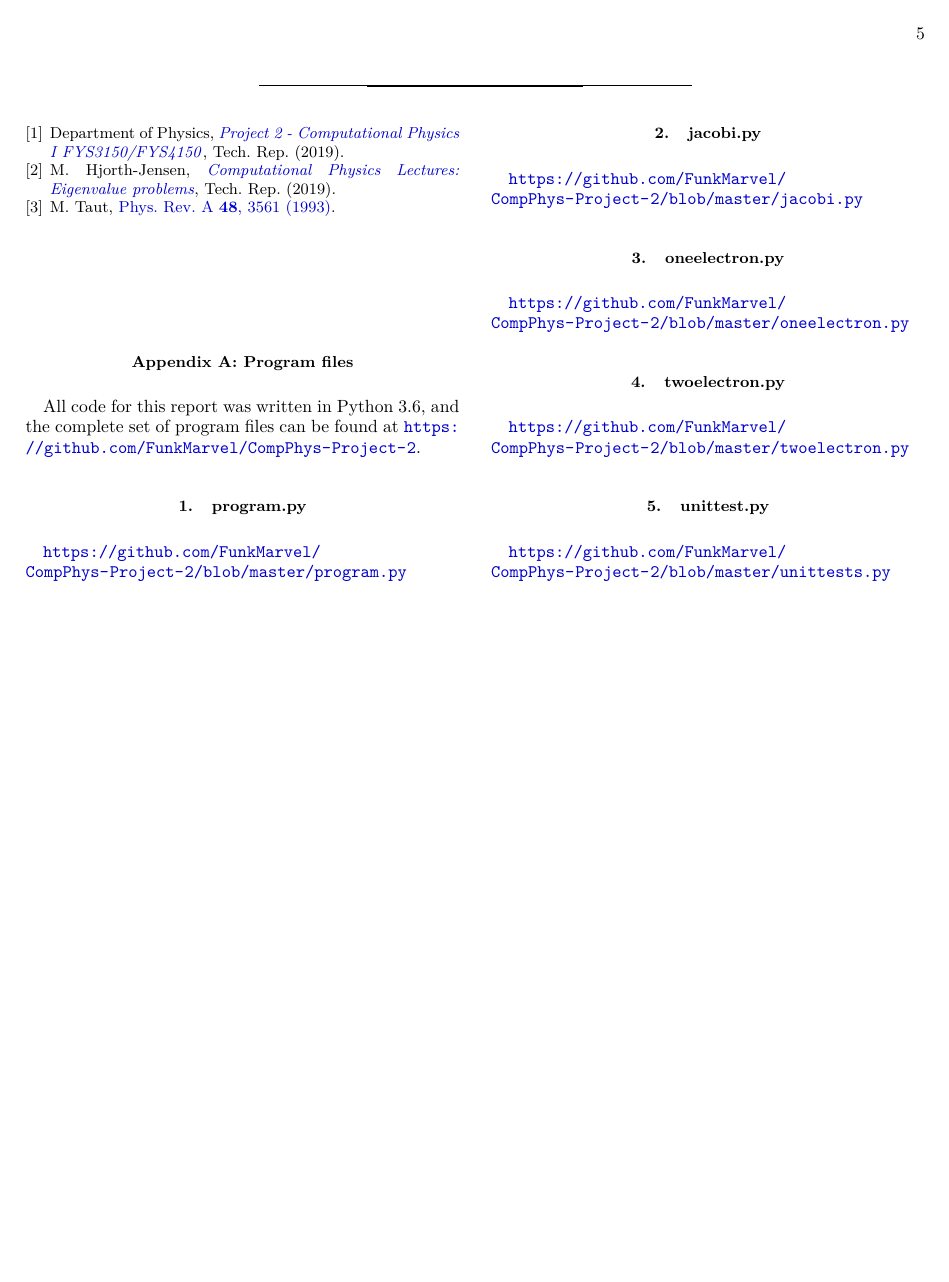
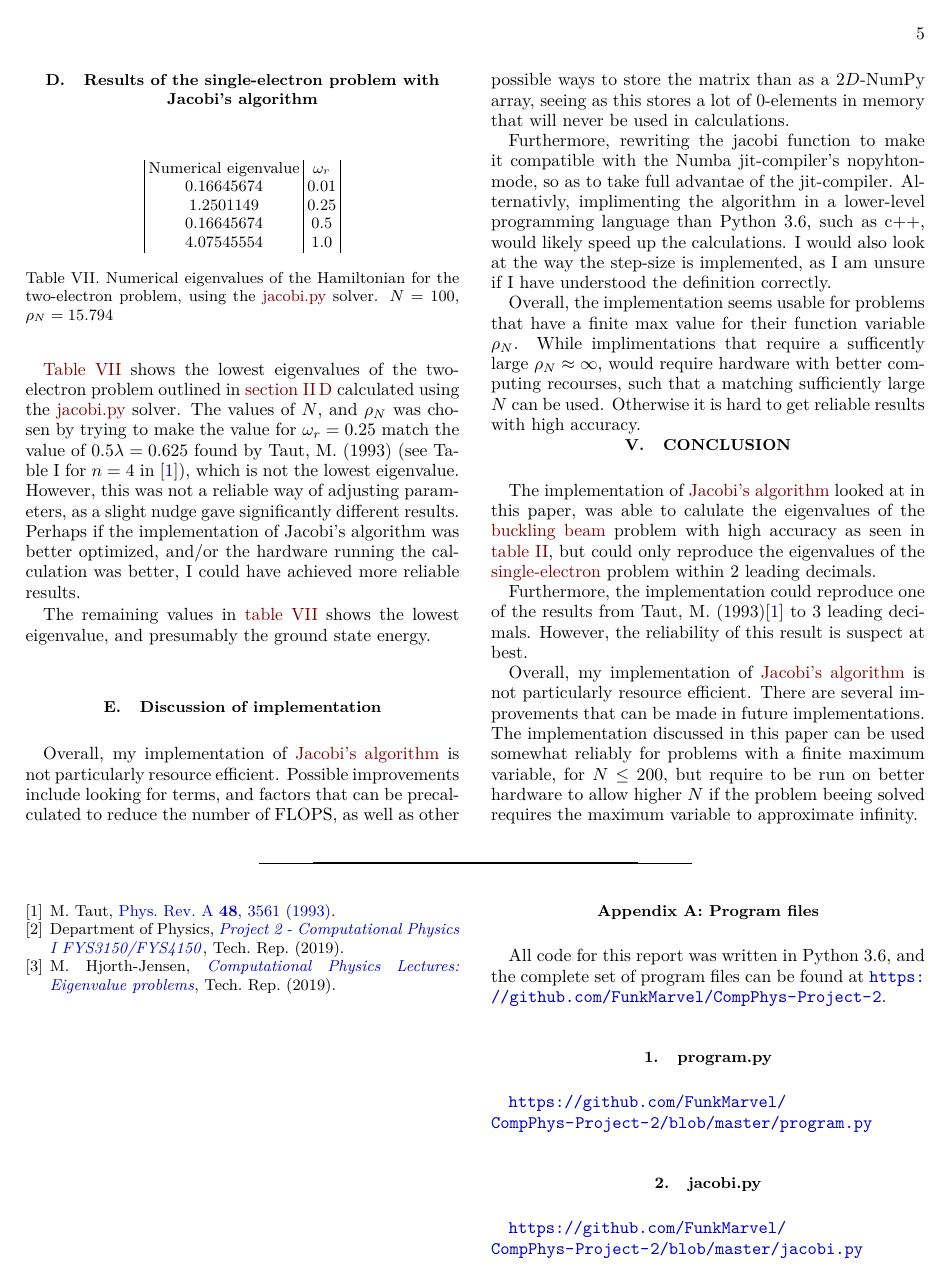
Before and after one commit to FunkMarvel/CompPhys-Project-2, a LaTeX paper (PDF/FYS3150-Project2-Anders-P-Åsbø.tex): page 5 of 5 before the commit and page 5 of 6 after it. Compiled offline with pdfLaTeX.

Commit message:
Finishing touches.

```diff
--- a/PDF/FYS3150-Project2-Anders-P-Åsbø.tex
+++ b/PDF/FYS3150-Project2-Anders-P-Åsbø.tex
@@ -409,11 +419,40 @@ The implimentation of the problem outlined in \autoref{subsec:24} is almost iden
 By comparing \hyperref[tab:431]{table III}, \hyperref[tab:432]{table IV}, \hyperref[tab:433]{table V}, and \hyperref[tab:434]{table VI}, it appears that adjusting \(N\) has the most noticable effect on the accuracy of the \hyperref[A:2]{jacobi.py} solver. I was unable to push the accuracy further, due to the limited single-core performance of the hardware that was used.
 
 \subsection{Results of the single-electron problem with Jacobi's algorithm}\label{subsec:44}
+\begin{table}[H]
+	\label{tab:441}
+	\centering
+	\begin{tabular}{|c|c|}
+	Numerical eigenvalue & \(\omega_{r}\) \\
+	\(0.16645674\)	& \(0.01\) \\
+	\(1.2501149\) & \(0.25\) \\
+	\(0.16645674\) & \(0.5\) \\
+	\(4.07545554\) & \(1.0\) \\
+	\end{tabular}
+	\caption{Numerical eigenvalues of the Hamiltonian for
+	the two-electron problem, using the \hyperref[A:2]{jacobi.py} solver. \(N=100\),
+	\(\rho_{N}=15.794\)}
+\end{table}
+\hyperref[tab:441]{Table VII} shows the lowest eigenvalues of the two-electron problem outlined in \autoref{subsec:24} calculated using the \hyperref[A:2]{jacobi.py} solver. The values of \(N\), and \(\rho_{N}\) was chosen by trying to make the value for \(\omega_{r}=0.25\) match the value of \(0.5\lambda=0.625\) found by Taut, M. (1993) (see Table I for \(n=4\) in \citep{PhysRevA.48.3561}), which is not the lowest eigenvalue. However, this was not a reliable way of adjusting parameters, as a slight nudge gave significantly different results. Perhaps if the implementation of Jacobi's algorithm was better optimized, and/or the hardware running the calculation was better, I could have achieved more reliable results.
 
+The remaining values in \hyperref[tab:441]{table VII} shows the lowest eigenvalue, and presumably the ground state energy.
+
+\subsection{Discussion of implementation}\label{subsec:45}
+Overall, my implementation of \hyperref[subsec:32]{Jacobi's algorithm} is not particularly resource efficient. Possible improvements include looking for terms, and factors that can be precalculated to reduce the number of FLOPS, as well as other possible ways to store the matrix than as a \(2D\)-NumPy array, seeing as this stores a lot of \(0\)-elements in memory that will never be used in calculations.
+
+Furthermore, rewriting the jacobi function to make it compatible with the Numba jit-compiler's nopyhton-mode, so as to take full advantae of the jit-compiler. Alternativly, implimenting the algorithm in a lower-level programming language than Python 3.6, such as c++, would likely speed up the calculations. I would also look at the way the step-size is implemented, as I am unsure if I have understood the definition correctly.
+
+Overall, the implementation seems usable for problems that have a finite max value for their function variable \(\rho_{N}\). While implimentations that require a sufficently large \(\rho_{N}\approx\infty\), would require hardware with better computing recourses, such that a matching sufficiently large \(N\) can be used. Otherwise it is hard to get reliable results with high accuracy.
 
 \section{Conclusion}\label{sec:5}
+The implementation of \hyperref[subsec:32]{Jacobi's algorithm} looked at in this paper, was able to calulate the eigenvalues of the \hyperref[subsec:21]{buckling beam} problem with high accuracy as seen in \hyperref[tab:421]{table II}, but could only reproduce the eigenvalues of the \hyperref[subsec:23]{single-electron} problem within \(2\) leading decimals.
+
+Furthermore, the implementation could reproduce one of the results from Taut, M. (1993)\citep{PhysRevA.48.3561} to \(3\) leading decimals. However, the reliability of this result is suspect at best.
+
+Overall, my implementation of \hyperref[subsec:32]{Jacobi's algorithm} is not particularly resource efficient. There are several improvements that can be made in future implementations. The implementation discussed in this paper can be used somewhat reliably for problems with a finite maximum variable, for \(N \leq 200\), but require to be run on better hardware to allow higher \(N\) if the problem beeing solved requires the maximum variable to approximate infinity.
 
 \bibliography{kilder}{}
+
 \newpage
 \appendix
 \section{Program files} \label{A}
```
Also changed, not shown: PDF/FYS3150-Project2-Anders-P-Åsbø.pdf, PDF/FYS3150-Project2-Anders-P-Åsbø.tex (18 more changed lines), 1 other file.
